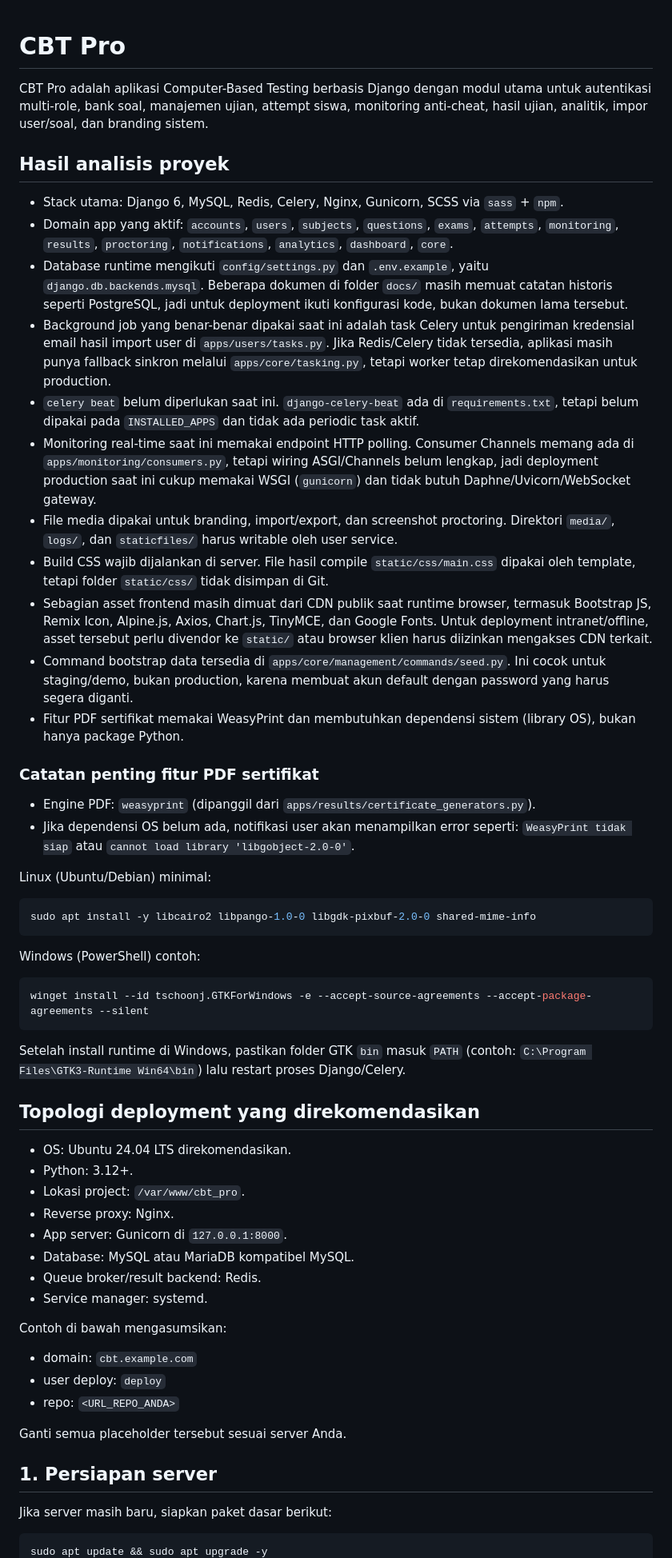
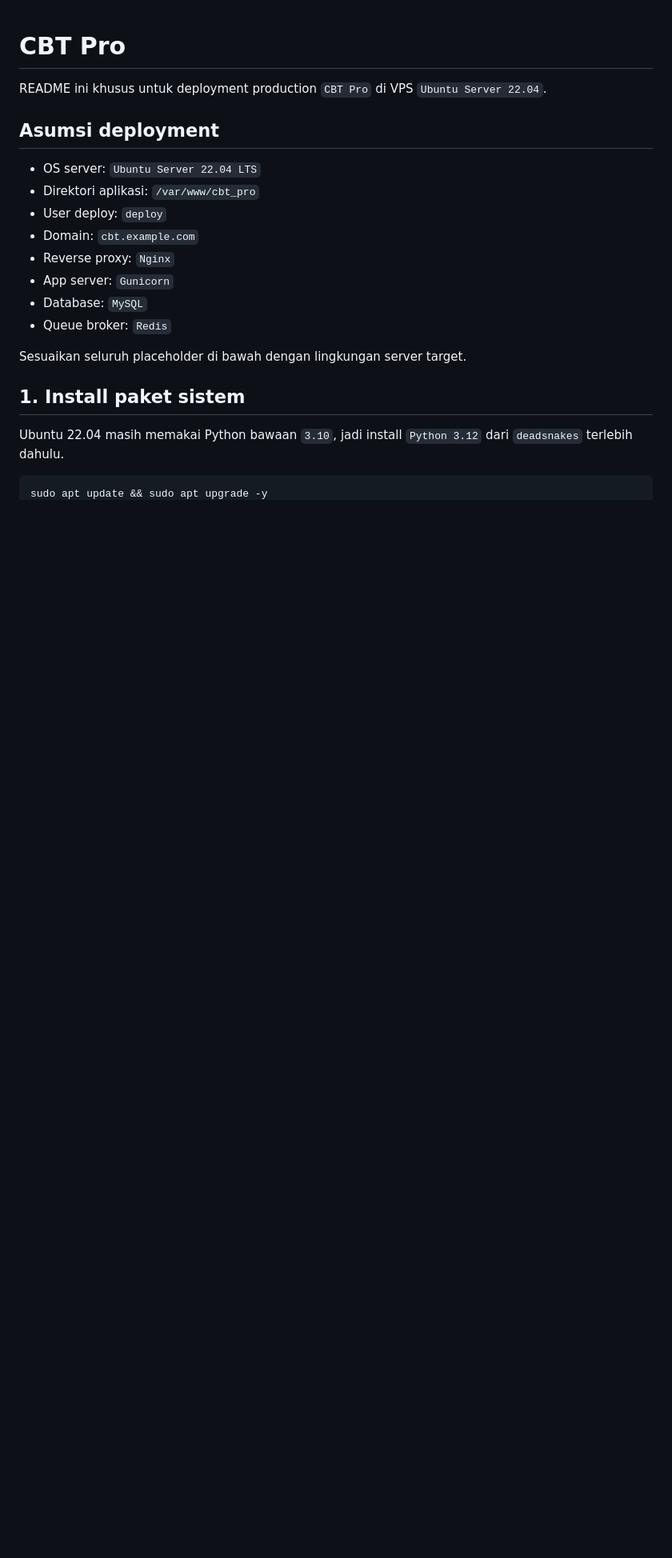
Before and after one commit to jendrabn/cbt_pro, a Markdown page: README.md, the part around one of its changes. Shown at 80% size. GitHub-like rendering; blank space fills up the shorter version.

````diff
--- a/README.md
+++ b/README.md
@@ -1,62 +1,23 @@
 # CBT Pro
 
-CBT Pro adalah aplikasi Computer-Based Testing berbasis Django dengan modul utama untuk autentikasi multi-role, bank soal, manajemen ujian, attempt siswa, monitoring anti-cheat, hasil ujian, analitik, impor user/soal, dan branding sistem.
+README ini khusus untuk deployment production `CBT Pro` di VPS `Ubuntu Server 22.04`.
 
-## Hasil analisis proyek
+## Asumsi deployment
 
-- Stack utama: Django 6, MySQL, Redis, Celery, Nginx, Gunicorn, SCSS via `sass` + `npm`.
-- Domain app yang aktif: `accounts`, `users`, `subjects`, `questions`, `exams`, `attempts`, `monitoring`, `results`, `proctoring`, `notifications`, `analytics`, `dashboard`, `core`.
-- Database runtime mengikuti `config/settings.py` dan `.env.example`, yaitu `django.db.backends.mysql`. Beberapa dokumen di folder `docs/` masih memuat catatan historis seperti PostgreSQL, jadi untuk deployment ikuti konfigurasi kode, bukan dokumen lama tersebut.
-- Background job yang benar-benar dipakai saat ini adalah task Celery untuk pengiriman kredensial email hasil import user di `apps/users/tasks.py`. Jika Redis/Celery tidak tersedia, aplikasi masih punya fallback sinkron melalui `apps/core/tasking.py`, tetapi worker tetap direkomendasikan untuk production.
-- `celery beat` belum diperlukan saat ini. `django-celery-beat` ada di `requirements.txt`, tetapi belum dipakai pada `INSTALLED_APPS` dan tidak ada periodic task aktif.
-- Monitoring real-time saat ini memakai endpoint HTTP polling. Consumer Channels memang ada di `apps/monitoring/consumers.py`, tetapi wiring ASGI/Channels belum lengkap, jadi deployment production saat ini cukup memakai WSGI (`gunicorn`) dan tidak butuh Daphne/Uvicorn/WebSocket gateway.
-- File media dipakai untuk branding, import/export, dan screenshot proctoring. Direktori `media/`, `logs/`, dan `staticfiles/` harus writable oleh user service.
-- Build CSS wajib dijalankan di server. File hasil compile `static/css/main.css` dipakai oleh template, tetapi folder `static/css/` tidak disimpan di Git.
-- Sebagian asset frontend masih dimuat dari CDN publik saat runtime browser, termasuk Bootstrap JS, Remix Icon, Alpine.js, Axios, Chart.js, TinyMCE, dan Google Fonts. Untuk deployment intranet/offline, asset tersebut perlu divendor ke `static/` atau browser klien harus diizinkan mengakses CDN terkait.
-- Command bootstrap data tersedia di `apps/core/management/commands/seed.py`. Ini cocok untuk staging/demo, bukan production, karena membuat akun default dengan password yang harus segera diganti.
-- Fitur PDF sertifikat memakai WeasyPrint dan membutuhkan dependensi sistem (library OS), bukan hanya package Python.
+- OS server: `Ubuntu Server 22.04 LTS`
+- Direktori aplikasi: `/var/www/cbt_pro`
+- User deploy: `deploy`
+- Domain: `cbt.example.com`
+- Reverse proxy: `Nginx`
+- App server: `Gunicorn`
+- Database: `MySQL`
+- Queue broker: `Redis`
 
-### Catatan penting fitur PDF sertifikat
+Sesuaikan seluruh placeholder di bawah dengan lingkungan server target.
 
-- Engine PDF: `weasyprint` (dipanggil dari `apps/results/certificate_generators.py`).
-- Jika dependensi OS belum ada, notifikasi user akan menampilkan error seperti: `WeasyPrint tidak siap` atau `cannot load library 'libgobject-2.0-0'`.
+## 1. Install paket sistem
 
-Linux (Ubuntu/Debian) minimal:
-
-```bash
-sudo apt install -y libcairo2 libpango-1.0-0 libgdk-pixbuf-2.0-0 shared-mime-info
-```
-
-Windows (PowerShell) contoh:
-
-```powershell
-winget install --id tschoonj.GTKForWindows -e --accept-source-agreements --accept-package-agreements --silent
-```
-
-Setelah install runtime di Windows, pastikan folder GTK `bin` masuk `PATH` (contoh: `C:\Program Files\GTK3-Runtime Win64\bin`) lalu restart proses Django/Celery.
-
-## Topologi deployment yang direkomendasikan
-
-- OS: Ubuntu 24.04 LTS direkomendasikan.
-- Python: 3.12+.
-- Lokasi project: `/var/www/cbt_pro`.
-- Reverse proxy: Nginx.
-- App server: Gunicorn di `127.0.0.1:8000`.
-- Database: MySQL atau MariaDB kompatibel MySQL.
-- Queue broker/result backend: Redis.
-- Service manager: systemd.
-
-Contoh di bawah mengasumsikan:
-
-- domain: `cbt.example.com`
-- user deploy: `deploy`
-- repo: `<URL_REPO_ANDA>`
-
-Ganti semua placeholder tersebut sesuai server Anda.
-
-## 1. Persiapan server
-
-Jika server masih baru, siapkan paket dasar berikut:
+Ubuntu 22.04 masih memakai Python bawaan `3.10`, jadi install `Python 3.12` dari `deadsnakes` terlebih dahulu.
 
 ```bash
 sudo apt update && sudo apt upgrade -y
````
Also changed, not shown: other parts of README.md (+83 -122 lines).
